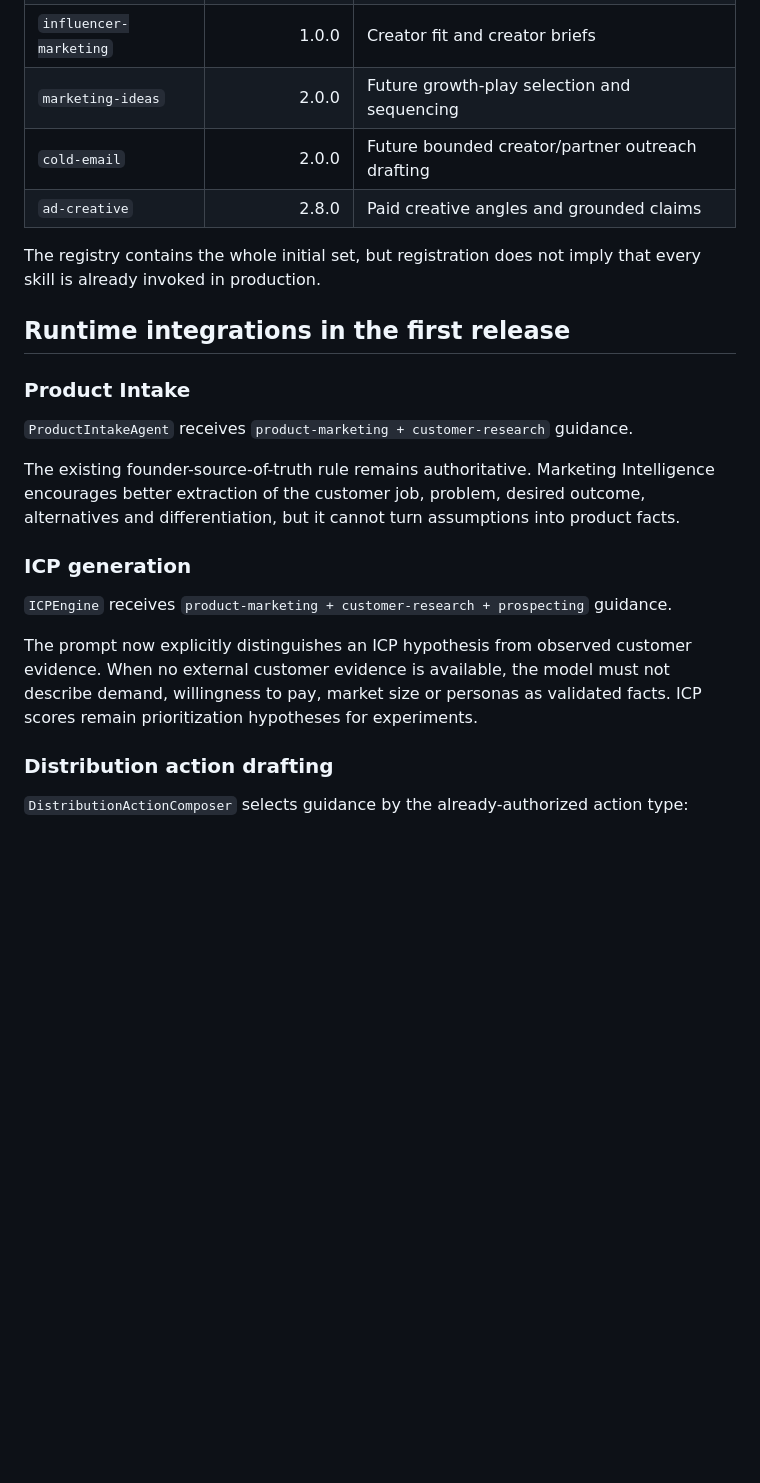
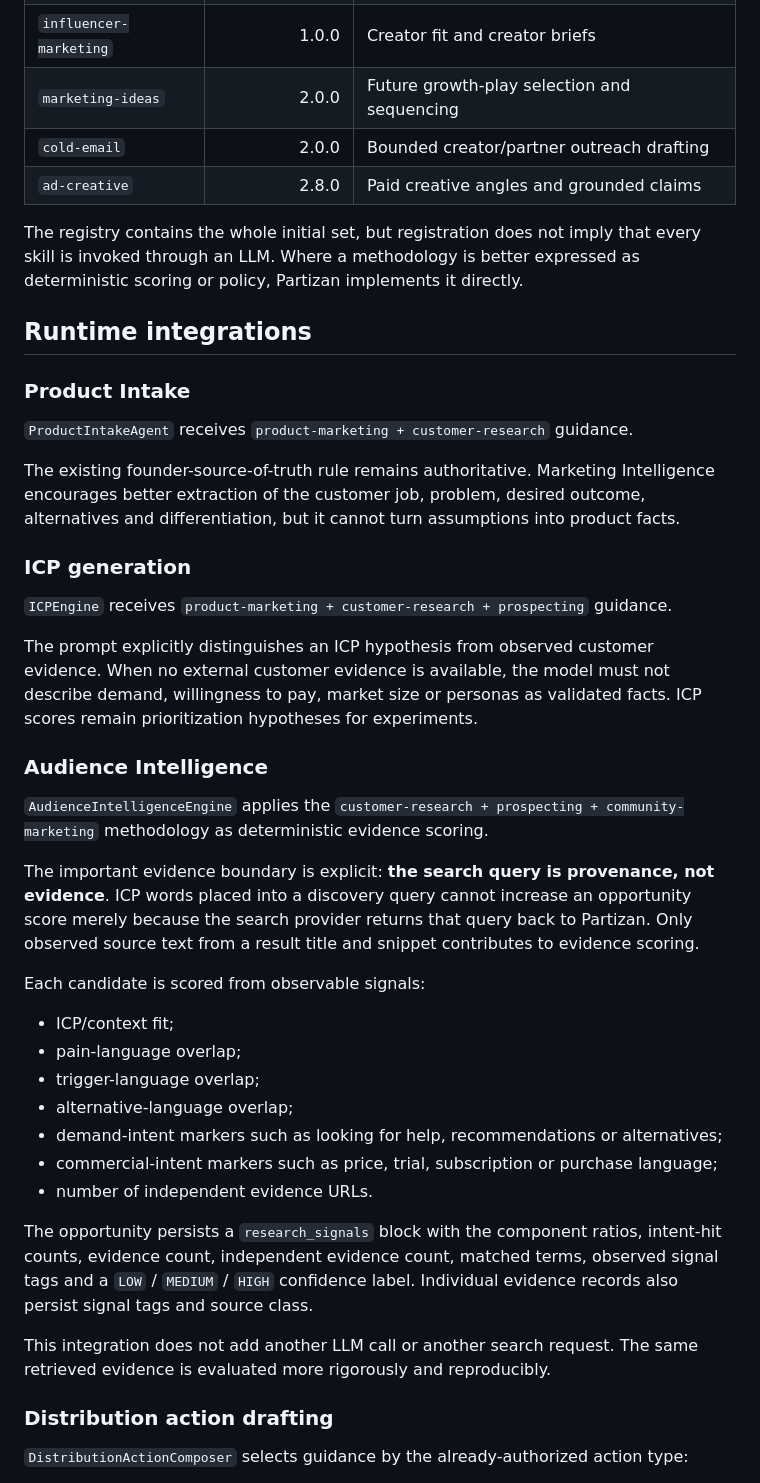
Before and after one commit to vladimirutkin2mn-lgtm/Partizan_bot, a Markdown page: docs/MARKETING_INTELLIGENCE.md, the part around one of its changes. Drawn GitHub-style; blank space fills up the shorter version.

```diff
--- a/docs/MARKETING_INTELLIGENCE.md
+++ b/docs/MARKETING_INTELLIGENCE.md
@@ -49,12 +49,12 @@ Partizan never fetches the upstream skill repository at runtime. The curated gui
 | `community-marketing` | 2.0.0 | Value-first community participation |
 | `influencer-marketing` | 1.0.0 | Creator fit and creator briefs |
 | `marketing-ideas` | 2.0.0 | Future growth-play selection and sequencing |
-| `cold-email` | 2.0.0 | Future bounded creator/partner outreach drafting |
+| `cold-email` | 2.0.0 | Bounded creator/partner outreach drafting |
 | `ad-creative` | 2.8.0 | Paid creative angles and grounded claims |
 
-The registry contains the whole initial set, but registration does not imply that every skill is already invoked in production.
+The registry contains the whole initial set, but registration does not imply that every skill is invoked through an LLM. Where a methodology is better expressed as deterministic scoring or policy, Partizan implements it directly.
 
-## Runtime integrations in the first release
+## Runtime integrations
 
 ### Product Intake
 
@@ -66,7 +66,27 @@ The existing founder-source-of-truth rule remains authoritative. Marketing Intel
 
 `ICPEngine` receives `product-marketing + customer-research + prospecting` guidance.
 
-The prompt now explicitly distinguishes an ICP hypothesis from observed customer evidence. When no external customer evidence is available, the model must not describe demand, willingness to pay, market size or personas as validated facts. ICP scores remain prioritization hypotheses for experiments.
+The prompt explicitly distinguishes an ICP hypothesis from observed customer evidence. When no external customer evidence is available, the model must not describe demand, willingness to pay, market size or personas as validated facts. ICP scores remain prioritization hypotheses for experiments.
+
+### Audience Intelligence
+
+`AudienceIntelligenceEngine` applies the `customer-research + prospecting + community-marketing` methodology as deterministic evidence scoring.
+
+The important evidence boundary is explicit: **the search query is provenance, not evidence**. ICP words placed into a discovery query cannot increase an opportunity score merely because the search provider returns that query back to Partizan. Only observed source text from a result title and snippet contributes to evidence scoring.
+
+Each candidate is scored from observable signals:
+
+- ICP/context fit;
+- pain-language overlap;
+- trigger-language overlap;
+- alternative-language overlap;
+- demand-intent markers such as looking for help, recommendations or alternatives;
+- commercial-intent markers such as price, trial, subscription or purchase language;
+- number of independent evidence URLs.
+
+The opportunity persists a `research_signals` block with the component ratios, intent-hit counts, evidence count, independent evidence count, matched terms, observed signal tags and a `LOW` / `MEDIUM` / `HIGH` confidence label. Individual evidence records also persist signal tags and source class.
+
+This integration does not add another LLM call or another search request. The same retrieved evidence is evaluated more rigorously and reproducibly.
 
 ### Distribution action drafting
 
```
Also changed, not shown: other parts of docs/MARKETING_INTELLIGENCE.md (+20 -13 lines).
